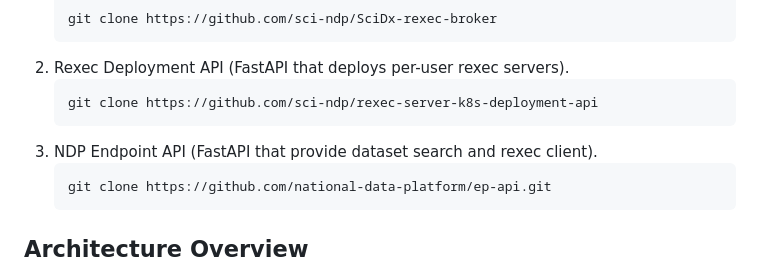
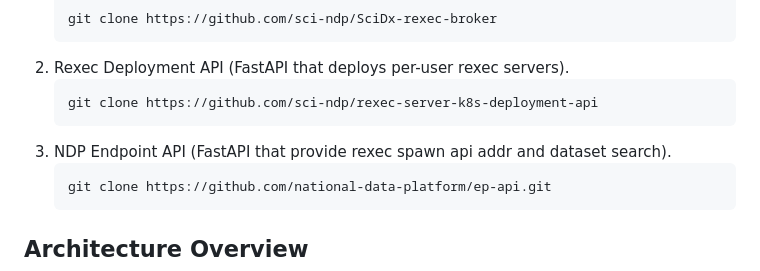
Before and after one commit to sci-ndp/rexec, a Markdown page: sysadmin-guide.md, the part around the change. GitHub-like rendering.

Commit message:
Clarify NDP Endpoint API description in sysadmin guide

````diff
--- a/sysadmin-guide.md
+++ b/sysadmin-guide.md
@@ -28,7 +28,7 @@ Two components must be available:
     ```shell
     git clone https://github.com/sci-ndp/rexec-server-k8s-deployment-api
     ```
-3.  NDP Endpoint API (FastAPI that provide dataset search and rexec client).
+3.  NDP Endpoint API (FastAPI that provide rexec spawn api addr and dataset search).
     ```shell
     git clone https://github.com/national-data-platform/ep-api.git
     ```
````
